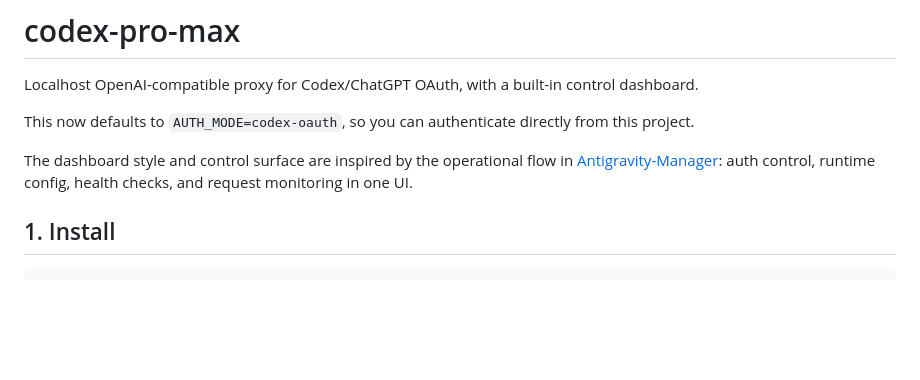
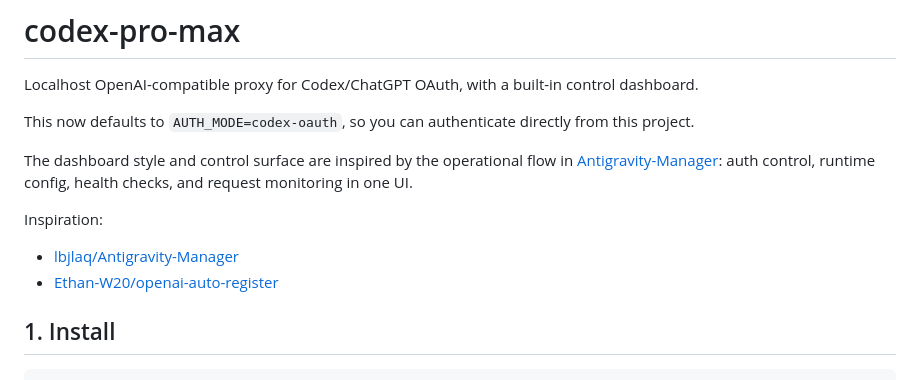
Before and after one commit to rookietopred02-gif/codex-oauth-proxy, a Markdown page: README.md, the part around the change. Rendered like a GitHub page; blank space fills up the shorter version.

```diff
--- a/README.md
+++ b/README.md
@@ -5,6 +5,11 @@ Localhost OpenAI-compatible proxy for Codex/ChatGPT OAuth, with a built-in contr
 This now defaults to `AUTH_MODE=codex-oauth`, so you can authenticate directly from this project.
 
 The dashboard style and control surface are inspired by the operational flow in [Antigravity-Manager](https://github.com/lbjlaq/Antigravity-Manager): auth control, runtime config, health checks, and request monitoring in one UI.
+
+Inspiration:
+
+- [lbjlaq/Antigravity-Manager](https://github.com/lbjlaq/Antigravity-Manager)
+- [Ethan-W20/openai-auto-register](https://github.com/Ethan-W20/openai-auto-register)
 
 ## 1. Install
 
```
